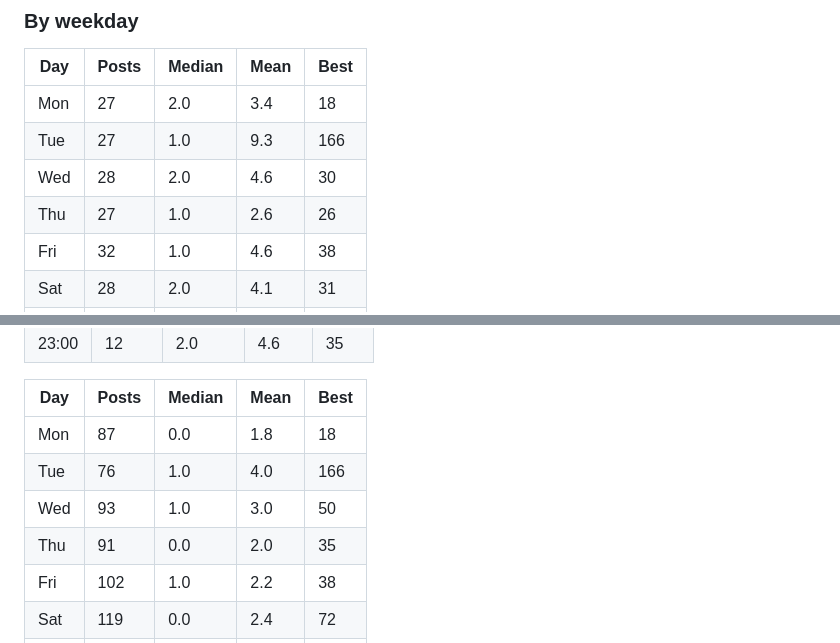
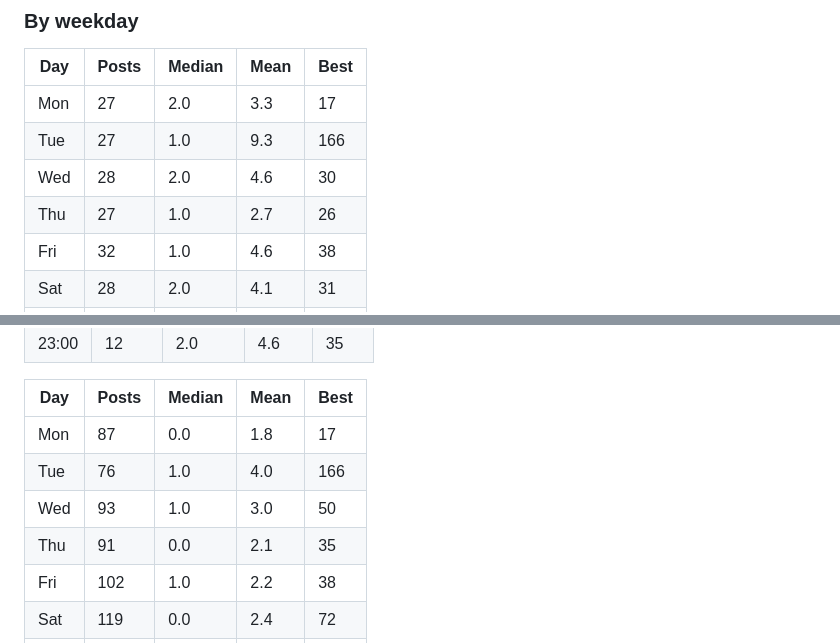
Before and after one commit to step427/dadhax-reels, a Markdown page: stats/README.md, 2 parts joined by grey strips. GitHub-like rendering.

Commit message:
Stats snapshot

```diff
--- a/stats/README.md
+++ b/stats/README.md
@@ -37,10 +37,10 @@ The only posts whose hour the publisher actually chose — so the only ones that
 
 | Day | Posts | Median | Mean | Best |
 |---|---|---|---|---|
-| Mon | 27 | 2.0 | 3.4 | 18 |
+| Mon | 27 | 2.0 | 3.3 | 17 |
 | Tue | 27 | 1.0 | 9.3 | 166 |
 | Wed | 28 | 2.0 | 4.6 | 30 |
-| Thu | 27 | 1.0 | 2.6 | 26 |
+| Thu | 27 | 1.0 | 2.7 | 26 |
 | Fri | 32 | 1.0 | 4.6 | 38 |
 | Sat | 28 | 2.0 | 4.1 | 31 |
 | Sun | 27 | 1.0 | 3.6 | 23 |
@@ -120,10 +120,10 @@ Mostly Nick posting by hand at whatever hour he was free, going back to 2024. Us
 
 | Day | Posts | Median | Mean | Best |
 |---|---|---|---|---|
-| Mon | 87 | 0.0 | 1.8 | 18 |
+| Mon | 87 | 0.0 | 1.8 | 17 |
 | Tue | 76 | 1.0 | 4.0 | 166 |
 | Wed | 93 | 1.0 | 3.0 | 50 |
-| Thu | 91 | 0.0 | 2.0 | 35 |
+| Thu | 91 | 0.0 | 2.1 | 35 |
 | Fri | 102 | 1.0 | 2.2 | 38 |
 | Sat | 119 | 0.0 | 2.4 | 72 |
 | Sun | 139 | 0.0 | 1.6 | 42 |
```
Also changed, not shown: other parts of stats/README.md (+2 -2 lines), stats/CRAFT.md (+21 -21 lines).
